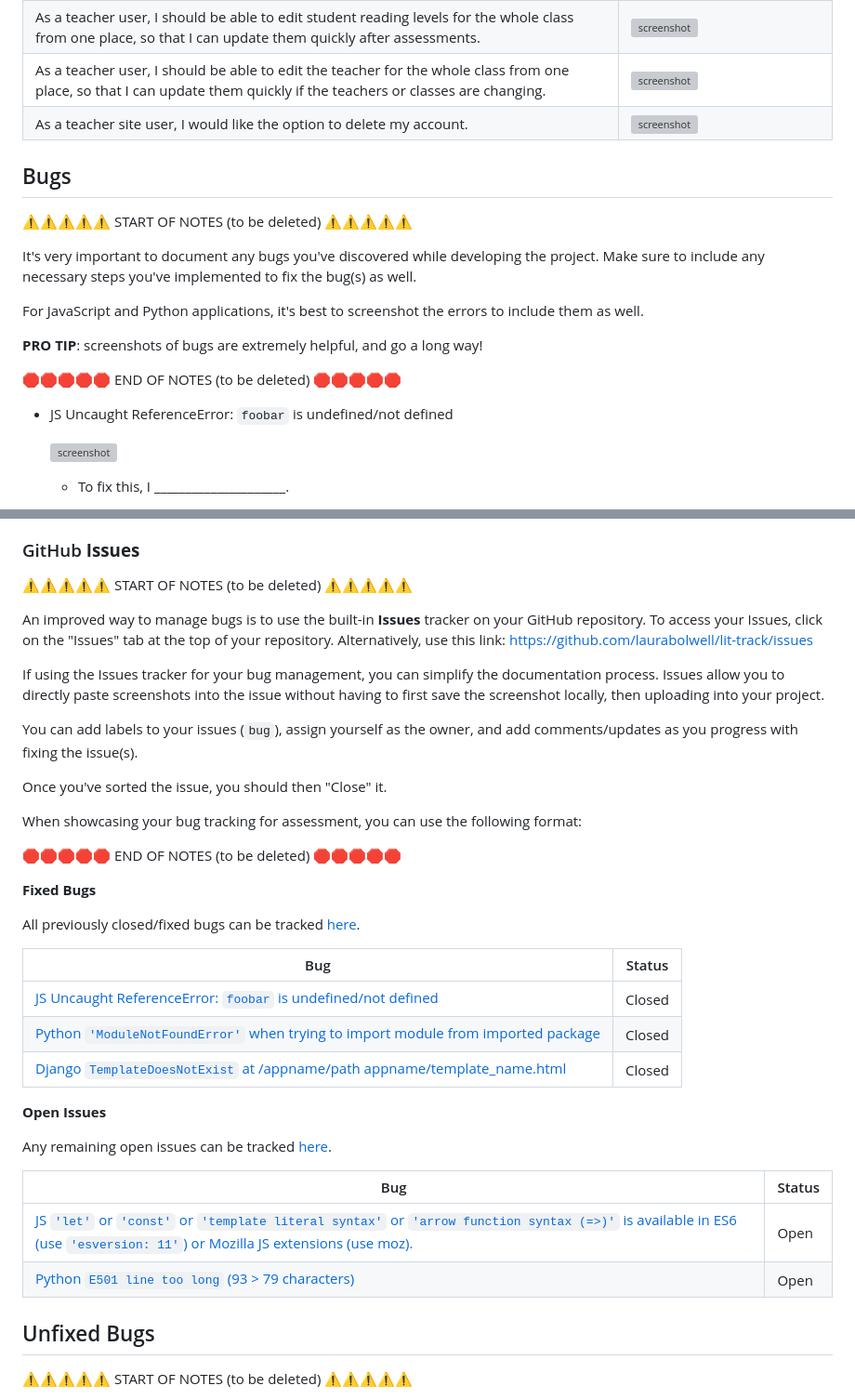
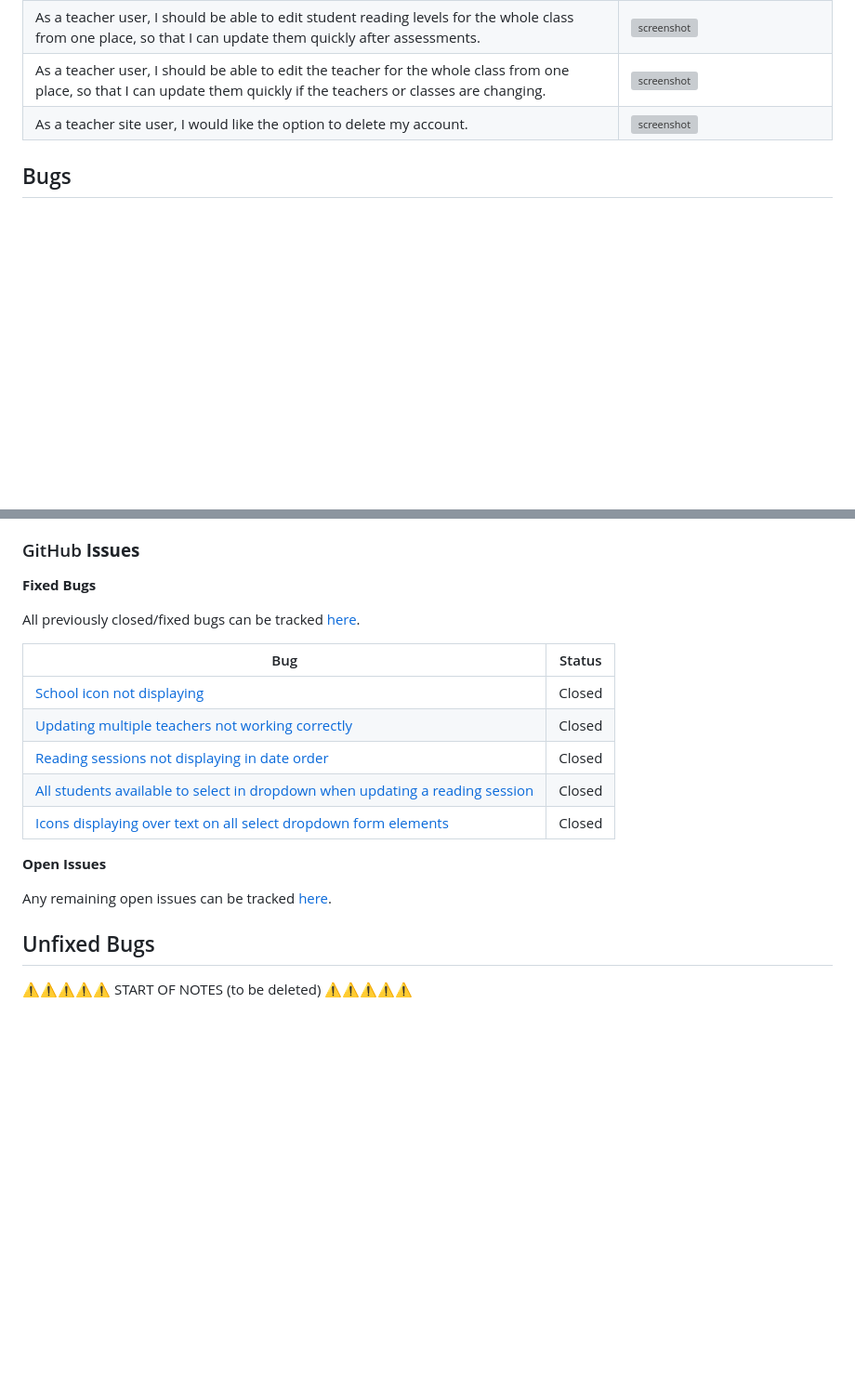
Before and after one commit to laurabolwell/lit-track, a Markdown page: TESTING.md, 2 parts joined by grey strips. Shown: that part at 93% size. Drawn GitHub-style; blank space fills up the shorter version; grey boxes are pictures that could not be loaded.

Commit message:
Add issues/bugs section to TESTING.md

```diff
--- a/TESTING.md
+++ b/TESTING.md
@@ -169,20 +169,3 @@ Defensive programming was manually tested with the below user acceptance testing
 
 ## Bugs
 
-⚠️⚠️⚠️⚠️⚠️ START OF NOTES (to be deleted) ⚠️⚠️⚠️⚠️⚠️
-
-It's very important to document any bugs you've discovered while developing the project.
-Make sure to include any necessary steps you've implemented to fix the bug(s) as well.
-
-For JavaScript and Python applications, it's best to screenshot the errors to include them as well.
-
-**PRO TIP**: screenshots of bugs are extremely helpful, and go a long way!
-
-🛑🛑🛑🛑🛑 END OF NOTES (to be deleted) 🛑🛑🛑🛑🛑
-
-- JS Uncaught ReferenceError: `foobar` is undefined/not defined
-
-    ![screenshot](documentation/bug01.png)
-
-    - To fix this, I _____________________.
-
@@ -213,22 +172,4 @@ For JavaScript and Python applications, it's best to screenshot the errors to in
 ### GitHub **Issues**
-
-⚠️⚠️⚠️⚠️⚠️ START OF NOTES (to be deleted) ⚠️⚠️⚠️⚠️⚠️
-
-An improved way to manage bugs is to use the built-in **Issues** tracker on your GitHub repository.
-To access your Issues, click on the "Issues" tab at the top of your repository.
-Alternatively, use this link: https://github.com/laurabolwell/lit-track/issues
-
-If using the Issues tracker for your bug management, you can simplify the documentation process.
-Issues allow you to directly paste screenshots into the issue without having to first save the screenshot locally,
-then uploading into your project.
-
-You can add labels to your issues (`bug`), assign yourself as the owner, and add comments/updates as you progress with fixing the issue(s).
-
-Once you've sorted the issue, you should then "Close" it.
-
-When showcasing your bug tracking for assessment, you can use the following format:
-
-🛑🛑🛑🛑🛑 END OF NOTES (to be deleted) 🛑🛑🛑🛑🛑
 
 **Fixed Bugs**
 
@@ -236,18 +177,15 @@ All previously closed/fixed bugs can be tracked [here](https://github.com/laurab
 
 | Bug | Status |
 | --- | --- |
-| [JS Uncaught ReferenceError: `foobar` is undefined/not defined](https://github.com/laurabolwell/lit-track/issues/1) | Closed |
-| [Python `'ModuleNotFoundError'` when trying to import module from imported package](https://github.com/laurabolwell/lit-track/issues/2) | Closed |
-| [Django `TemplateDoesNotExist` at /appname/path appname/template_name.html](https://github.com/laurabolwell/lit-track/issues/3) | Closed |
+| [School icon not displaying](https://github.com/laurabolwell/lit-track/issues/1) | Closed |
+| [Updating multiple teachers not working correctly](https://github.com/laurabolwell/lit-track/issues/2) | Closed |
+| [Reading sessions not displaying in date order](https://github.com/laurabolwell/lit-track/issues/3) | Closed |
+| [All students available to select in dropdown when updating a reading session](https://github.com/laurabolwell/lit-track/issues/4) | Closed |
+| [Icons displaying over text on all select dropdown form elements](https://github.com/laurabolwell/lit-track/issues/5) | Closed |
 
 **Open Issues**
 
 Any remaining open issues can be tracked [here](https://github.com/laurabolwell/lit-track/issues).
-
-| Bug | Status |
-| --- | --- |
-| [JS `'let'` or `'const'` or `'template literal syntax'` or `'arrow function syntax (=>)'` is available in ES6 (use `'esversion: 11'`) or Mozilla JS extensions (use moz).](https://github.com/laurabolwell/lit-track/issues/4) | Open |
-| [Python `E501 line too long` (93 > 79 characters)](https://github.com/laurabolwell/lit-track/issues/5) | Open |
 
 ## Unfixed Bugs
 
```
Also changed, not shown: other parts of TESTING.md (+2 -26 lines).
